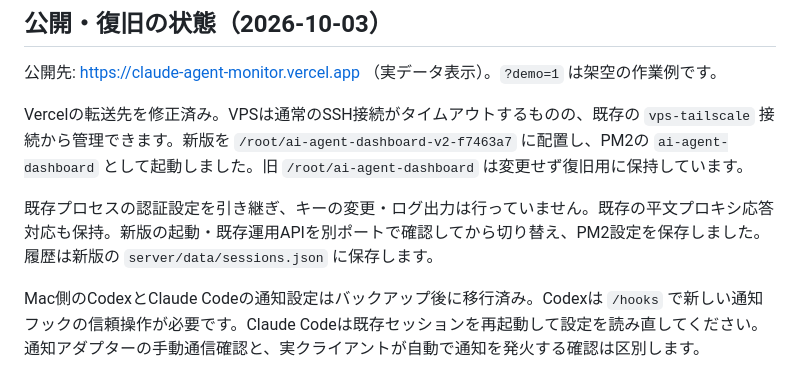
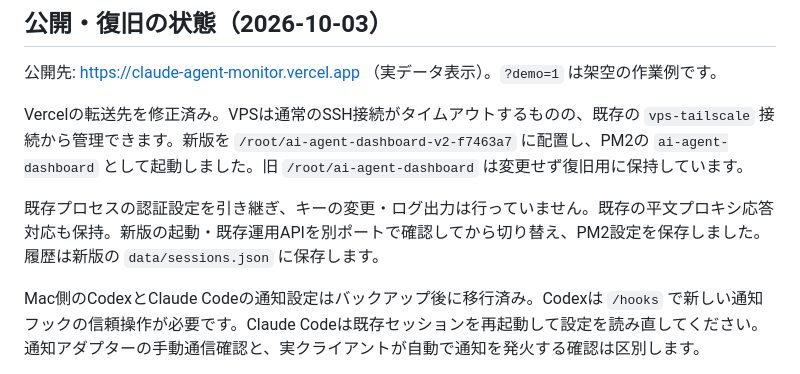
Before and after one commit to kazumakazuma0123/ai-agent-dashboard, a Markdown page: README.md, the part around the change. GitHub-like rendering.

Commit message:
履歴の保存先表記を修正

```diff
--- a/README.md
+++ b/README.md
@@ -58,7 +58,7 @@ API_KEY=local-test-only PORT=4317 MONITOR_STATE_FILE=/tmp/agent-monitor-local-te
 
 Vercelの転送先を修正済み。VPSは通常のSSH接続がタイムアウトするものの、既存の `vps-tailscale` 接続から管理できます。新版を `/root/ai-agent-dashboard-v2-f7463a7` に配置し、PM2の `ai-agent-dashboard` として起動しました。旧 `/root/ai-agent-dashboard` は変更せず復旧用に保持しています。
 
-既存プロセスの認証設定を引き継ぎ、キーの変更・ログ出力は行っていません。既存の平文プロキシ応答対応も保持。新版の起動・既存運用APIを別ポートで確認してから切り替え、PM2設定を保存しました。履歴は新版の `server/data/sessions.json` に保存します。
+既存プロセスの認証設定を引き継ぎ、キーの変更・ログ出力は行っていません。既存の平文プロキシ応答対応も保持。新版の起動・既存運用APIを別ポートで確認してから切り替え、PM2設定を保存しました。履歴は新版の `data/sessions.json` に保存します。
 
 Mac側のCodexとClaude Codeの通知設定はバックアップ後に移行済み。Codexは `/hooks` で新しい通知フックの信頼操作が必要です。Claude Codeは既存セッションを再起動して設定を読み直してください。通知アダプターの手動通信確認と、実クライアントが自動で通知を発火する確認は区別します。
 
```
